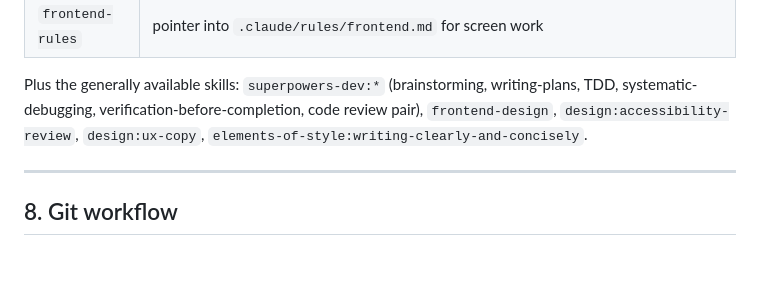
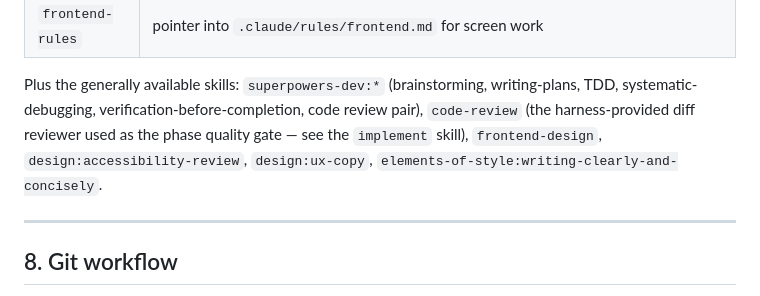
Before and after one commit to ryu-karura/RedminePocketGo, a Markdown page: CLAUDE.md, the part around the change. Drawn GitHub-style; blank space fills up the shorter version.

Commit message:
docs: clarify code-review gate provenance
The quality gate references the harness-provided code-review skill,
which is not defined under .claude/skills/. State where it comes from,
list it among the generally available skills in CLAUDE.md §7, and
define a self-review fallback when it is unavailable.

Co-Authored-By: Claude Fable 5 <noreply@anthropic.com>
Claude-Session: https://claude.ai/code/session_01Bivs67dhxgiRoAPJjiEwL3

```diff
--- a/CLAUDE.md
+++ b/CLAUDE.md
@@ -314,8 +314,10 @@ this file, never a second source of truth.
 
 Plus the generally available skills: `superpowers-dev:*` (brainstorming,
 writing-plans, TDD, systematic-debugging, verification-before-completion,
-code review pair), `frontend-design`, `design:accessibility-review`,
-`design:ux-copy`, `elements-of-style:writing-clearly-and-concisely`.
+code review pair), `code-review` (the harness-provided diff reviewer used
+as the phase quality gate — see the `implement` skill), `frontend-design`,
+`design:accessibility-review`, `design:ux-copy`,
+`elements-of-style:writing-clearly-and-concisely`.
 
 ---
 
```
Also changed, not shown: 1 other file.
